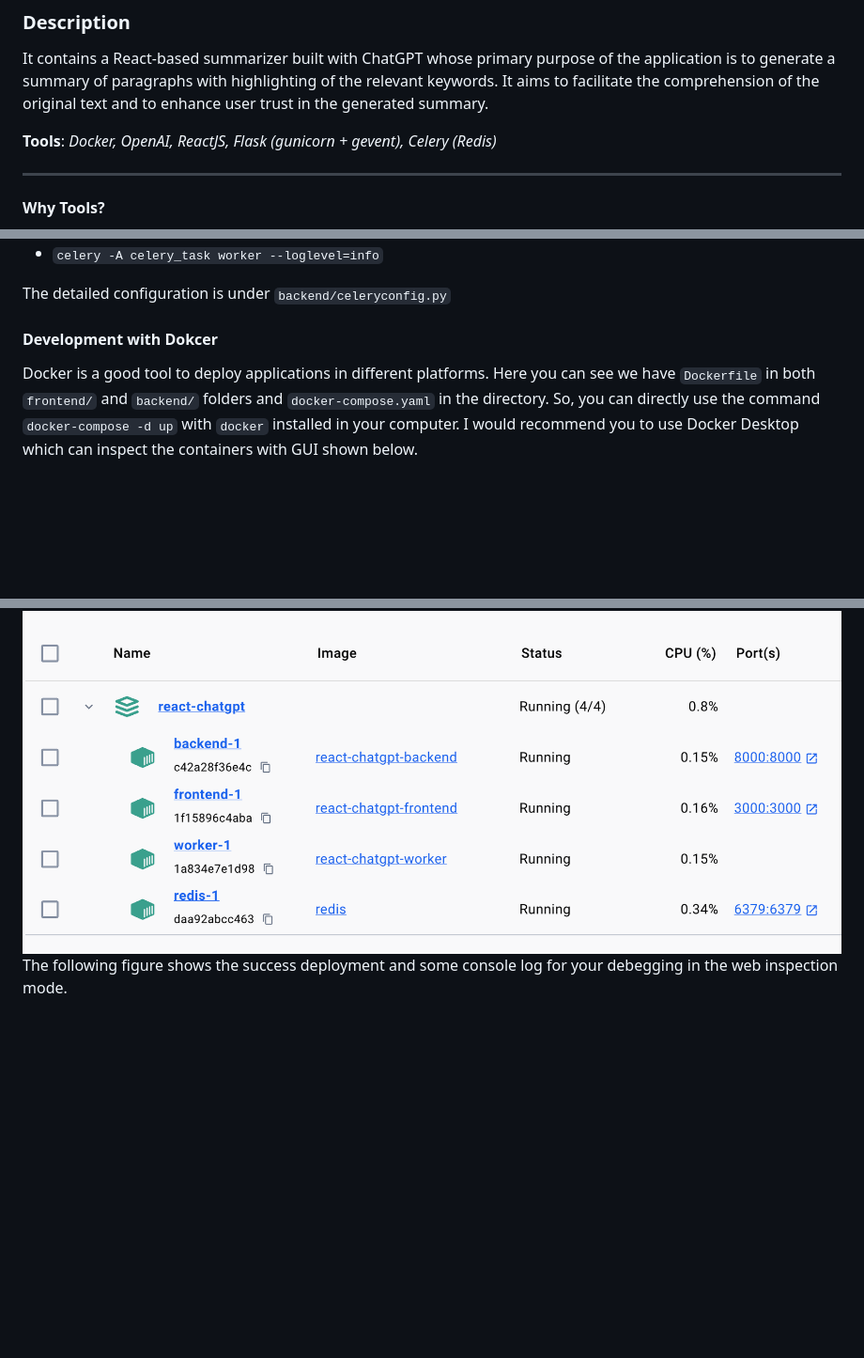
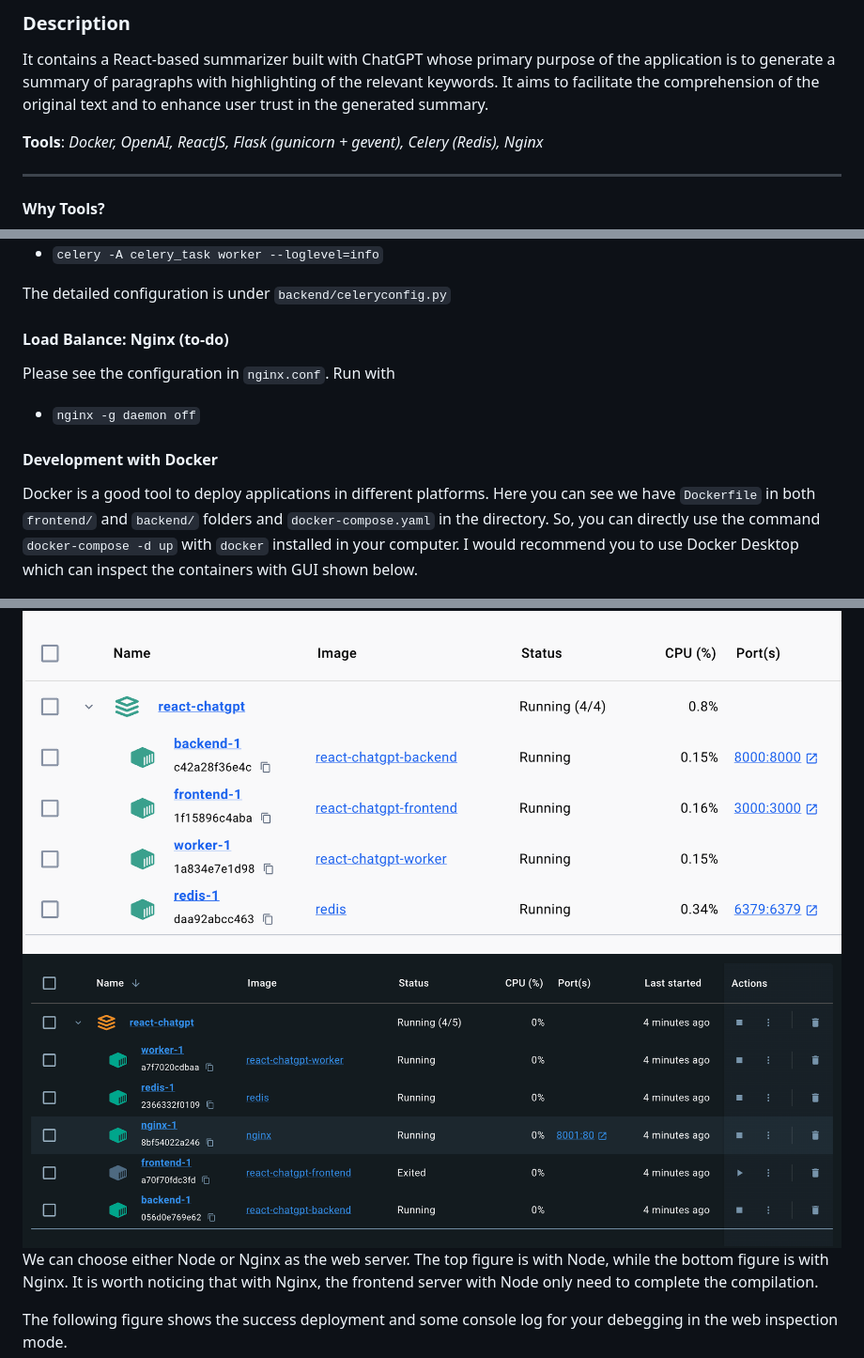
Before and after one commit to frankling2020/react-chatgpt, a Markdown page: README.md, 3 parts joined by grey strips. Shown at 94% size. Rendered like a GitHub page; pictures changed too: examples/nginx.png (added); blank space fills up the shorter version.

Commit message:
nginx init

```diff
--- a/README.md
+++ b/README.md
@@ -11,7 +14,7 @@
     It contains a React-based summarizer built with ChatGPT whose primary purpose of the application is to generate a summary of paragraphs with highlighting of the relevant keywords. It aims to facilitate the comprehension of the original text and to enhance user trust in the generated summary.
 </p>
 <p>
-    <b>Tools</b>: <em>Docker, OpenAI, ReactJS, Flask (gunicorn + gevent), Celery (Redis)</em>
+    <b>Tools</b>: <em>Docker, OpenAI, ReactJS, Flask (gunicorn + gevent), Celery (Redis), Nginx</em>
 </p>
 
 ---
@@ -79,12 +82,21 @@ You can start the broker to make the web appliaction more scalable with the comm
 The detailed configuration is under `backend/celeryconfig.py`
 
 
-#### Development with Dokcer
+#### Load Balance: Nginx (to-do)
+Please see the configuration in `nginx.conf`. Run with
+- `nginx -g daemon off`
+
+
+#### Development with Docker
 Docker is a good tool to deploy applications in different platforms. Here you can see we have `Dockerfile` in both `frontend/` and `backend/` folders and `docker-compose.yaml` in the directory. So, you can directly use the command `docker-compose -d up` with `docker` installed in your computer. I would recommend you to use Docker Desktop which can inspect the containers with GUI shown below.
+
 
 <div align="center">
     <img src="examples/docker-impl.png" style="width:70%">
+    <img src="examples/nginx.png" style="width:70%">
 </div>
+
+We can choose either Node or Nginx as the web server. The top figure is with Node, while the bottom figure is with Nginx. It is worth noticing that with Nginx, the frontend server with Node only need to complete the compilation.
 
 The following figure shows the success deployment and some console log for your debegging in the web inspection mode.
 <div align="center">
```
Also changed, not shown: other parts of README.md (+5 -1 lines), 4 other files.
